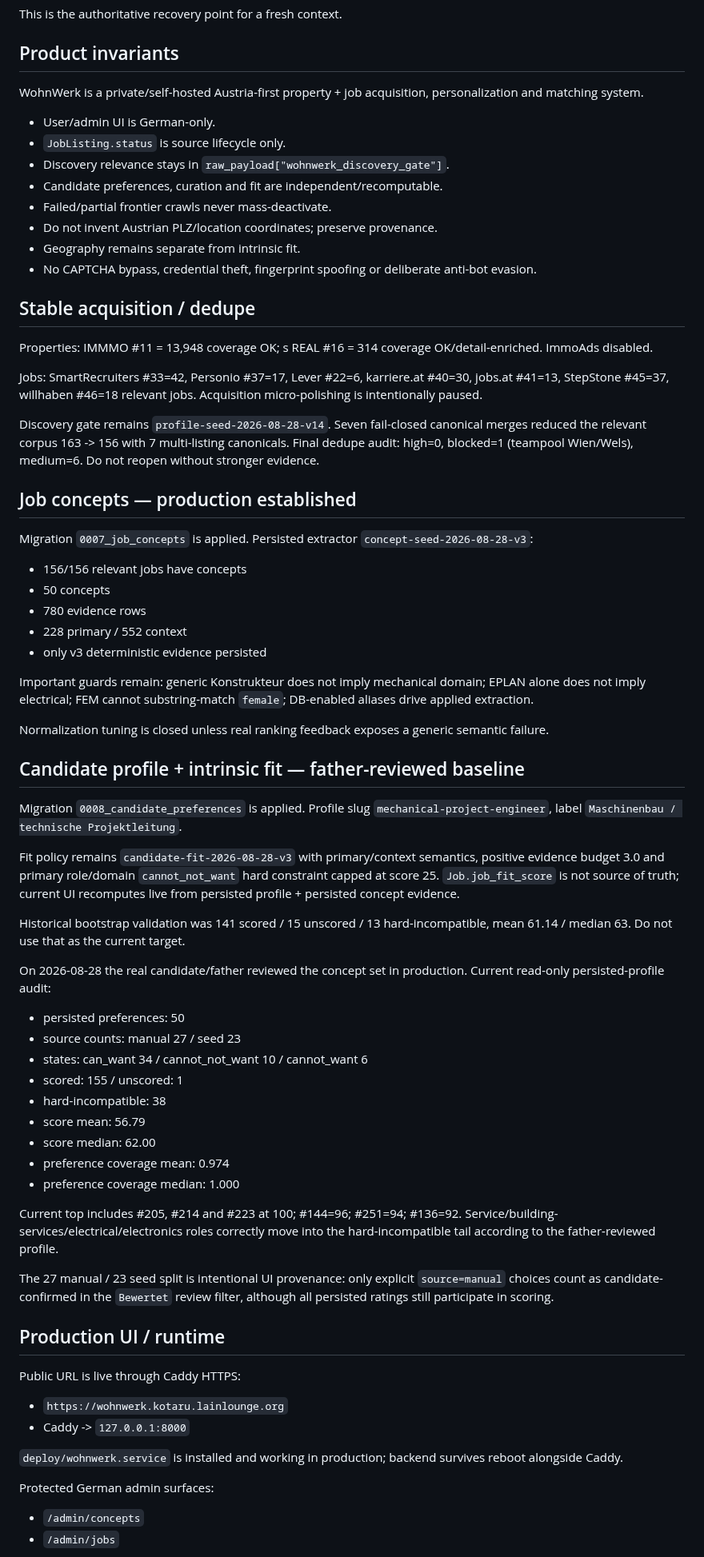
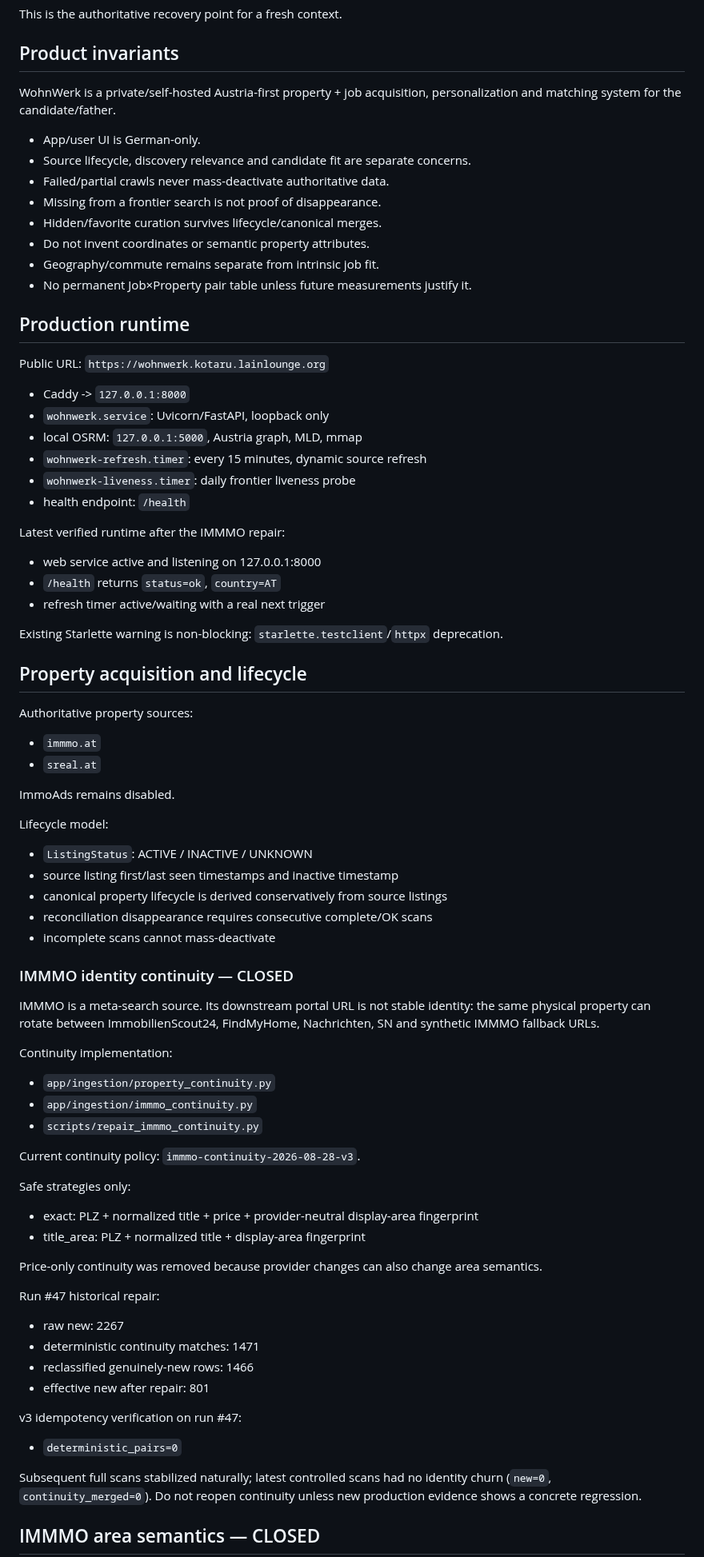
Before and after one commit to kotaru34/WohnWerk, a Markdown page: HANDOFF.md, the part around one of its changes. Shown at 80% size. Rendered like a GitHub page.

```diff
--- a/HANDOFF.md
+++ b/HANDOFF.md
@@ -10,70 +10,77 @@ This is the authoritative recovery point for a fresh context.
 
 ## Product invariants
 
-WohnWerk is a private/self-hosted Austria-first property + job acquisition, personalization and matching system.
+WohnWerk is a private/self-hosted Austria-first property + job acquisition, personalization and matching system for the candidate/father.
 
-- User/admin UI is German-only.
-- `JobListing.status` is source lifecycle only.
-- Discovery relevance stays in `raw_payload["wohnwerk_discovery_gate"]`.
-- Candidate preferences, curation and fit are independent/recomputable.
-- Failed/partial frontier crawls never mass-deactivate.
-- Do not invent Austrian PLZ/location coordinates; preserve provenance.
-- Geography remains separate from intrinsic fit.
-- No CAPTCHA bypass, credential theft, fingerprint spoofing or deliberate anti-bot evasion.
+- App/user UI is German-only.
+- Source lifecycle, discovery relevance and candidate fit are separate concerns.
+- Failed/partial crawls never mass-deactivate authoritative data.
+- Missing from a frontier search is not proof of disappearance.
+- Hidden/favorite curation survives lifecycle/canonical merges.
+- Do not invent coordinates or semantic property attributes.
+- Geography/commute remains separate from intrinsic job fit.
+- No permanent Job×Property pair table unless future measurements justify it.
 
-## Stable acquisition / dedupe
+## Production runtime
 
-Properties: IMMMO #11 = 13,948 coverage OK; s REAL #16 = 314 coverage OK/detail-enriched. ImmoAds disabled.
+Public URL: `https://wohnwerk.kotaru.lainlounge.org`
 
-Jobs: SmartRecruiters #33=42, Personio #37=17, Lever #22=6, karriere.at #40=30, jobs.at #41=13, StepStone #45=37, willhaben #46=18 relevant jobs. Acquisition micro-polishing is intentionally paused.
+- Caddy -> `127.0.0.1:8000`
+- `wohnwerk.service`: Uvicorn/FastAPI, loopback only
+- local OSRM: `127.0.0.1:5000`, Austria graph, MLD, mmap
+- `wohnwerk-refresh.timer`: every 15 minutes, dynamic source refresh
+- `wohnwerk-liveness.timer`: daily frontier liveness probe
+- health endpoint: `/health`
 
-Discovery gate remains `profile-seed-2026-08-28-v14`. Seven fail-closed canonical merges reduced the relevant corpus 163 -> 156 with 7 multi-listing canonicals. Final dedupe audit: high=0, blocked=1 (teampool Wien/Wels), medium=6. Do not reopen without stronger evidence.
+Latest verified runtime after the IMMMO repair:
+- web service active and listening on 127.0.0.1:8000
+- `/health` returns `status=ok`, `country=AT`
+- refresh timer active/waiting with a real next trigger
 
-## Job concepts — production established
+Existing Starlette warning is non-blocking: `starlette.testclient`/`httpx` deprecation.
 
-Migration `0007_job_concepts` is applied. Persisted extractor `concept-seed-2026-08-28-v3`:
-- 156/156 relevant jobs have concepts
-- 50 concepts
-- 780 evidence rows
-- 228 primary / 552 context
-- only v3 deterministic evidence persisted
+## Property acquisition and lifecycle
 
-Important guards remain: generic Konstrukteur does not imply mechanical domain; EPLAN alone does not imply electrical; FEM cannot substring-match `female`; DB-enabled aliases drive applied extraction.
+Authoritative property sources:
+- `immmo.at`
+- `sreal.at`
 
-Normalization tuning is closed unless real ranking feedback exposes a generic semantic failure.
+ImmoAds remains disabled.
 
-## Candidate profile + intrinsic fit — father-reviewed baseline
+Lifecycle model:
+- `ListingStatus`: ACTIVE / INACTIVE / UNKNOWN
+- source listing first/last seen timestamps and inactive timestamp
+- canonical property lifecycle is derived conservatively from source listings
+- reconciliation disappearance requires consecutive complete/OK scans
+- incomplete scans cannot mass-deactivate
 
-Migration `0008_candidate_preferences` is applied. Profile slug `mechanical-project-engineer`, label `Maschinenbau / technische Projektleitung`.
+### IMMMO identity continuity — CLOSED
 
-Fit policy remains `candidate-fit-2026-08-28-v3` with primary/context semantics, positive evidence budget 3.0 and primary role/domain `cannot_not_want` hard constraint capped at score 25. `Job.job_fit_score` is not source of truth; current UI recomputes live from persisted profile + persisted concept evidence.
+IMMMO is a meta-search source. Its downstream portal URL is not stable identity: the same physical property can rotate between ImmobilienScout24, FindMyHome, Nachrichten, SN and synthetic IMMMO fallback URLs.
 
-Historical bootstrap validation was 141 scored / 15 unscored / 13 hard-incompatible, mean 61.14 / median 63. Do not use that as the current target.
+Continuity implementation:
+- `app/ingestion/property_continuity.py`
+- `app/ingestion/immmo_continuity.py`
+- `scripts/repair_immmo_continuity.py`
 
-On 2026-08-28 the real candidate/father reviewed the concept set in production. Current read-only persisted-profile audit:
-- persisted preferences: 50
-- source counts: manual 27 / seed 23
-- states: can_want 34 / cannot_not_want 10 / cannot_want 6
-- scored: 155 / unscored: 1
-- hard-incompatible: 38
-- score mean: 56.79
-- score median: 62.00
-- preference coverage mean: 0.974
-- preference coverage median: 1.000
+Current continuity policy: `immmo-continuity-2026-08-28-v3`.
 
-Current top includes #205, #214 and #223 at 100; #144=96; #251=94; #136=92. Service/building-services/electrical/electronics roles correctly move into the hard-incompatible tail according to the father-reviewed profile.
+Safe strategies only:
+- exact: PLZ + normalized title + price + provider-neutral display-area fingerprint
+- title_area: PLZ + normalized title + display-area fingerprint
 
-The 27 manual / 23 seed split is intentional UI provenance: only explicit `source=manual` choices count as candidate-confirmed in the `Bewertet` review filter, although all persisted ratings still participate in scoring.
+Price-only continuity was removed because provider changes can also change area semantics.
 
-## Production UI / runtime
+Run #47 historical repair:
+- raw new: 2267
+- deterministic continuity matches: 1471
+- reclassified genuinely-new rows: 1466
+- effective new after repair: 801
 
-Public URL is live through Caddy HTTPS:
-- `https://wohnwerk.kotaru.lainlounge.org`
-- Caddy -> `127.0.0.1:8000`
+v3 idempotency verification on run #47:
+- `deterministic_pairs=0`
 
-`deploy/wohnwerk.service` is installed and working in production; backend survives reboot alongside Caddy.
+Subsequent full scans stabilized naturally; latest controlled scans had no identity churn (`new=0`, `continuity_merged=0`). Do not reopen continuity unless new production evidence shows a concrete regression.
 
-Protected German admin surfaces:
-- `/admin/concepts`
-- `/admin/jobs`
+## IMMMO area semantics — CLOSED
 
```
Also changed, not shown: other parts of HANDOFF.md (+120 -78 lines).
